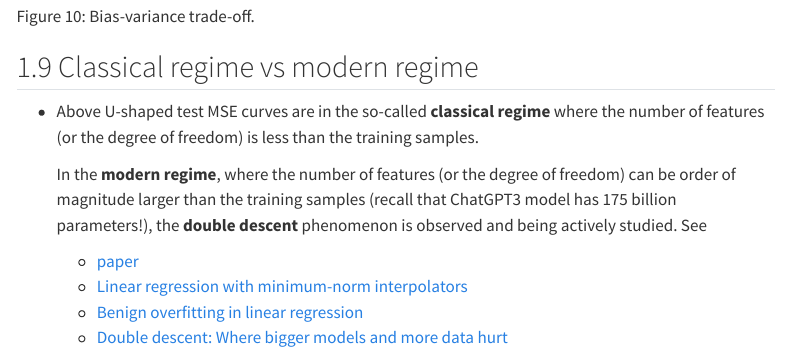
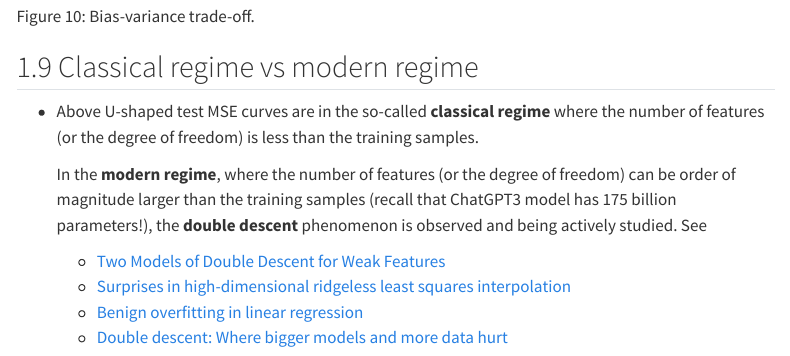
Before and after one commit to ucla-biostat-274/2026winter, a Quarto document (slides/02-statlearn/statlearn.qmd): the page in a window 1100 px wide, from 11630 px down. Rendered offline with R 4.5, knitr and Pandoc in place of Quarto, with nearby package versions; some code elsewhere in the file could not run offline; menus at the side of the page are left out.

Commit message:
revise link

```diff
--- a/slides/02-statlearn/statlearn.qmd
+++ b/slides/02-statlearn/statlearn.qmd
@@ -376,8 +376,8 @@ Bias-variance trade-off.
 - Above U-shaped test MSE curves are in the so-called **classical regime** where the number of features (or the degree of freedom) is less than the training samples.
 
     In the **modern regime**, where the number of features (or the degree of freedom) can be order of magnitude larger than the training samples (recall that ChatGPT3 model has 175 billion parameters!), the **double descent** phenomenon is observed and being actively studied. See
-    - [paper](https://epubs.siam.org/doi/pdf/10.1137/20M1336072)
-    - [Linear regression with minimum-norm interpolators](https://hastie.su.domains/Papers/21-AOS2133.pdf)
+    - [Two Models of Double Descent for Weak Features](https://epubs.siam.org/doi/pdf/10.1137/20M1336072)
+    - [Surprises in high-dimensional ridgeless least squares interpolation](https://doi.org/10.1214/21-AOS2133)
     - [Benign overfitting in linear regression](https://www.pnas.org/doi/10.1073/pnas.1907378117)
     - [Double descent: Where bigger models and more data hurt](https://openreview.net/forum?id=B1g5sA4twr)
 
```
Also changed, not shown: slides/02-statlearn/statlearn.html.
